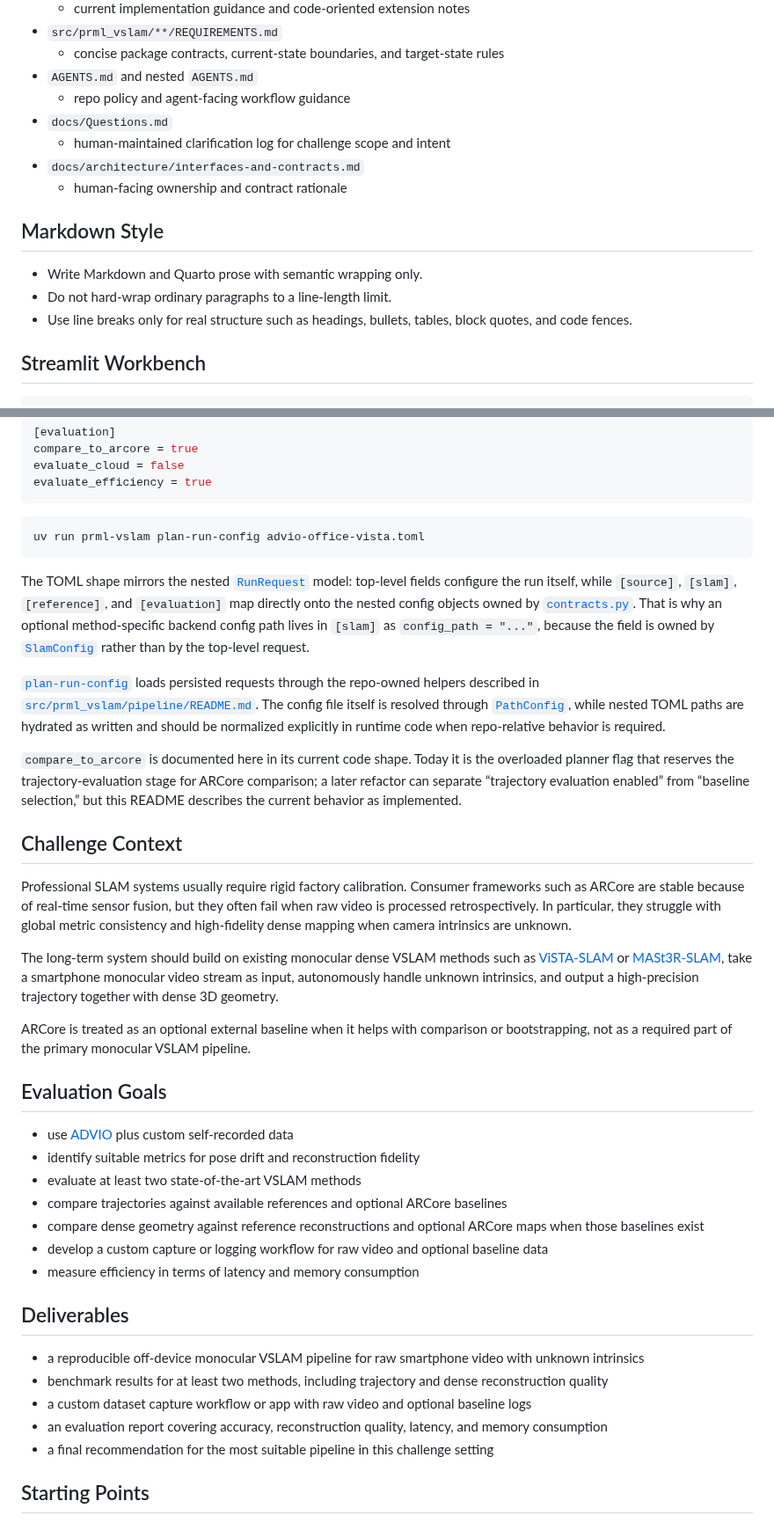
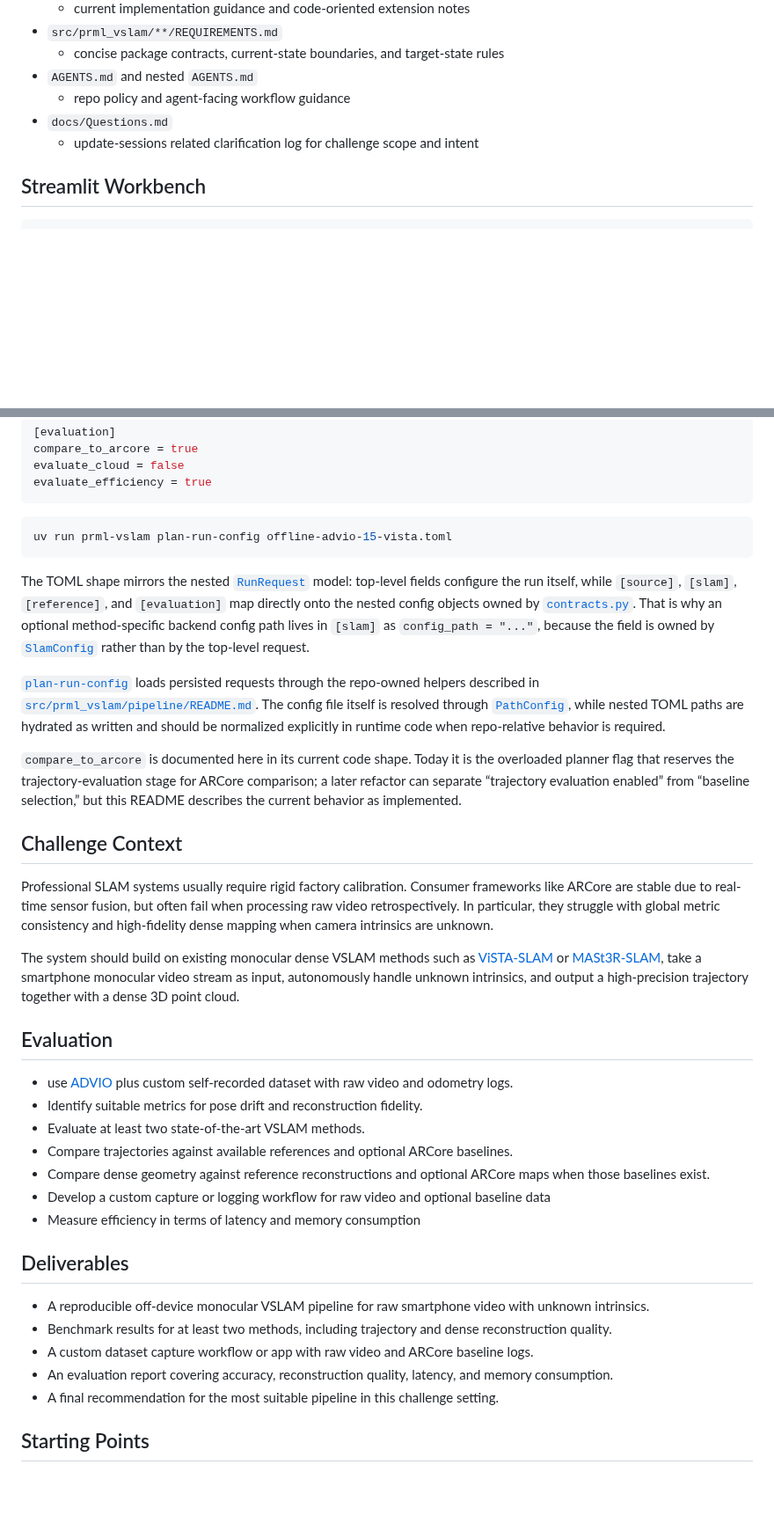
Before and after one commit to JanDuchscherer104/prml-vslam, a Markdown page: README.md, 2 parts joined by grey strips. Shown at 88% size. GitHub-like rendering; blank space fills up the shorter version.

````diff
--- a/README.md
+++ b/README.md
@@ -41,15 +39,7 @@ Repo-owned datasets and generated benchmark outputs resolve under `.data/` and `
 - `AGENTS.md` and nested `AGENTS.md`
   - repo policy and agent-facing workflow guidance
 - `docs/Questions.md`
-  - human-maintained clarification log for challenge scope and intent
-- `docs/architecture/interfaces-and-contracts.md`
-  - human-facing ownership and contract rationale
-
-## Markdown Style
-
-- Write Markdown and Quarto prose with semantic wrapping only.
-- Do not hard-wrap ordinary paragraphs to a line-length limit.
-- Use line breaks only for real structure such as headings, bullets, tables, block quotes, and code fences.
+  - update-sessions related clarification log for challenge scope and intent
 
 ## Streamlit Workbench
 
@@ -99,6 +88,6 @@ evaluate_efficiency = true
 ```
 
 ```bash
-uv run prml-vslam plan-run-config advio-office-vista.toml
+uv run prml-vslam plan-run-config offline-advio-15-vista.toml
 ```
 
@@ -110,29 +99,27 @@ The TOML shape mirrors the nested [`RunRequest`](src/prml_vslam/pipeline/contrac
 
 ## Challenge Context
 
-Professional SLAM systems usually require rigid factory calibration. Consumer frameworks such as ARCore are stable because of real-time sensor fusion, but they often fail when raw video is processed retrospectively. In particular, they struggle with global metric consistency and high-fidelity dense mapping when camera intrinsics are unknown.
+Professional SLAM systems usually require rigid factory calibration. Consumer frameworks like ARCore are stable due to real-time sensor fusion, but often fail when processing raw video retrospectively. In particular, they struggle with global metric consistency and high-fidelity dense mapping when camera intrinsics are unknown.
 
-The long-term system should build on existing monocular dense VSLAM methods such as [ViSTA-SLAM](https://arxiv.org/pdf/2509.01584) or [MASt3R-SLAM](https://arxiv.org/abs/2412.12392), take a smartphone monocular video stream as input, autonomously handle unknown intrinsics, and output a high-precision trajectory together with dense 3D geometry.
+The system should build on existing monocular dense VSLAM methods such as [ViSTA-SLAM](https://arxiv.org/pdf/2509.01584) or [MASt3R-SLAM](https://arxiv.org/abs/2412.12392), take a smartphone monocular video stream as input, autonomously handle unknown intrinsics, and output a high-precision trajectory together with a dense 3D point cloud.
 
-ARCore is treated as an optional external baseline when it helps with comparison or bootstrapping, not as a required part of the primary monocular VSLAM pipeline.
+## Evaluation
 
-## Evaluation Goals
-
-- use [ADVIO](https://github.com/AaltoVision/ADVIO) plus custom self-recorded data
-- identify suitable metrics for pose drift and reconstruction fidelity
-- evaluate at least two state-of-the-art VSLAM methods
-- compare trajectories against available references and optional ARCore baselines
-- compare dense geometry against reference reconstructions and optional ARCore maps when those baselines exist
-- develop a custom capture or logging workflow for raw video and optional baseline data
-- measure efficiency in terms of latency and memory consumption
+- use [ADVIO](https://github.com/AaltoVision/ADVIO) plus custom self-recorded dataset with raw video and odometry logs.
+- Identify suitable metrics for pose drift and reconstruction fidelity.
+- Evaluate at least two state-of-the-art VSLAM methods.
+- Compare trajectories against available references and optional ARCore baselines.
+- Compare dense geometry against reference reconstructions and optional ARCore maps when those baselines exist.
+- Develop a custom capture or logging workflow for raw video and optional baseline data
+- Measure efficiency in terms of latency and memory consumption
 
 ## Deliverables
 
-- a reproducible off-device monocular VSLAM pipeline for raw smartphone video with unknown intrinsics
-- benchmark results for at least two methods, including trajectory and dense reconstruction quality
-- a custom dataset capture workflow or app with raw video and optional baseline logs
-- an evaluation report covering accuracy, reconstruction quality, latency, and memory consumption
-- a final recommendation for the most suitable pipeline in this challenge setting
+- A reproducible off-device monocular VSLAM pipeline for raw smartphone video with unknown intrinsics.
+- Benchmark results for at least two methods, including trajectory and dense reconstruction quality.
+- A custom dataset capture workflow or app with raw video and ARCore baseline logs.
+- An evaluation report covering accuracy, reconstruction quality, latency, and memory consumption.
+- A final recommendation for the most suitable pipeline in this challenge setting.
 
 ## Starting Points
 
````
Also changed, not shown: other parts of README.md (+7 -10 lines).
